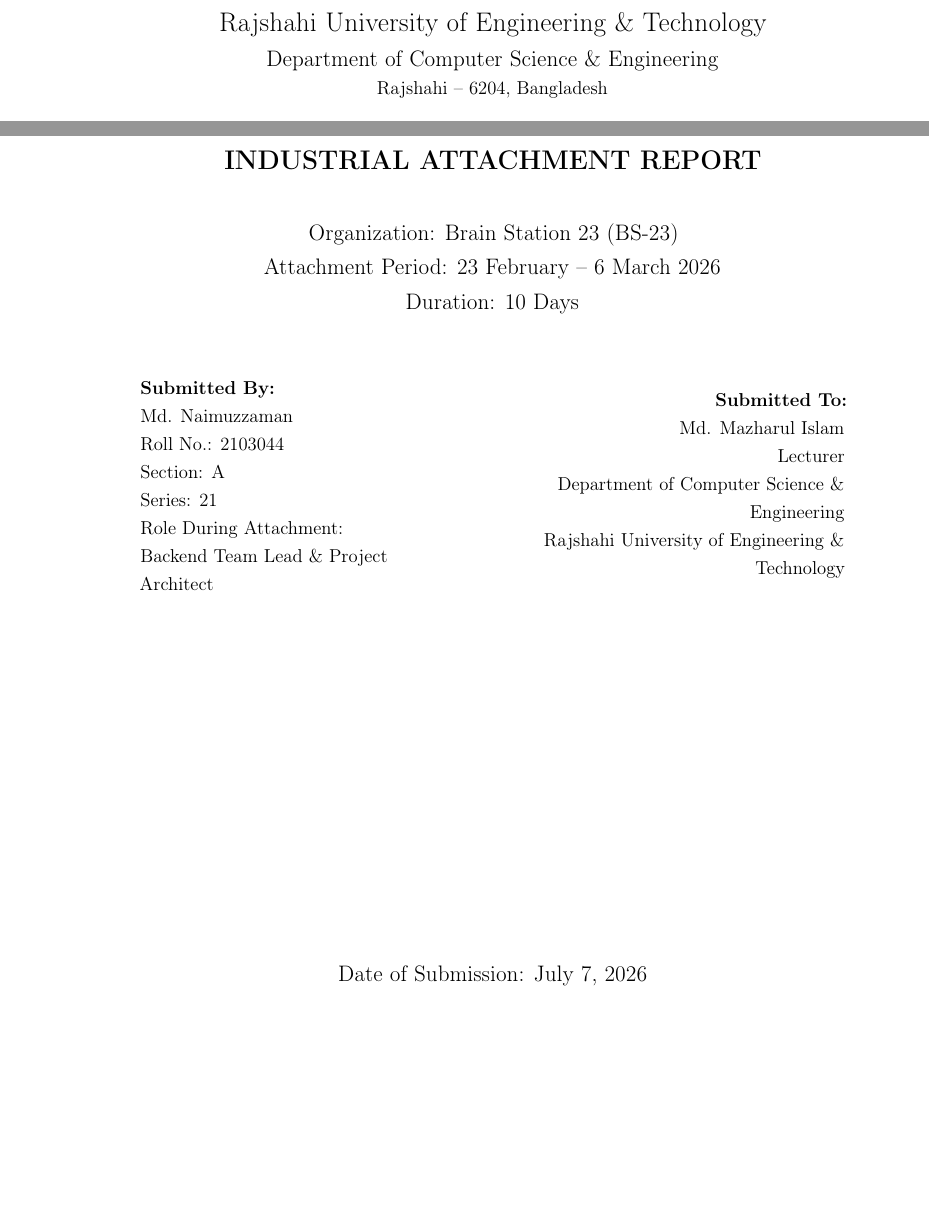
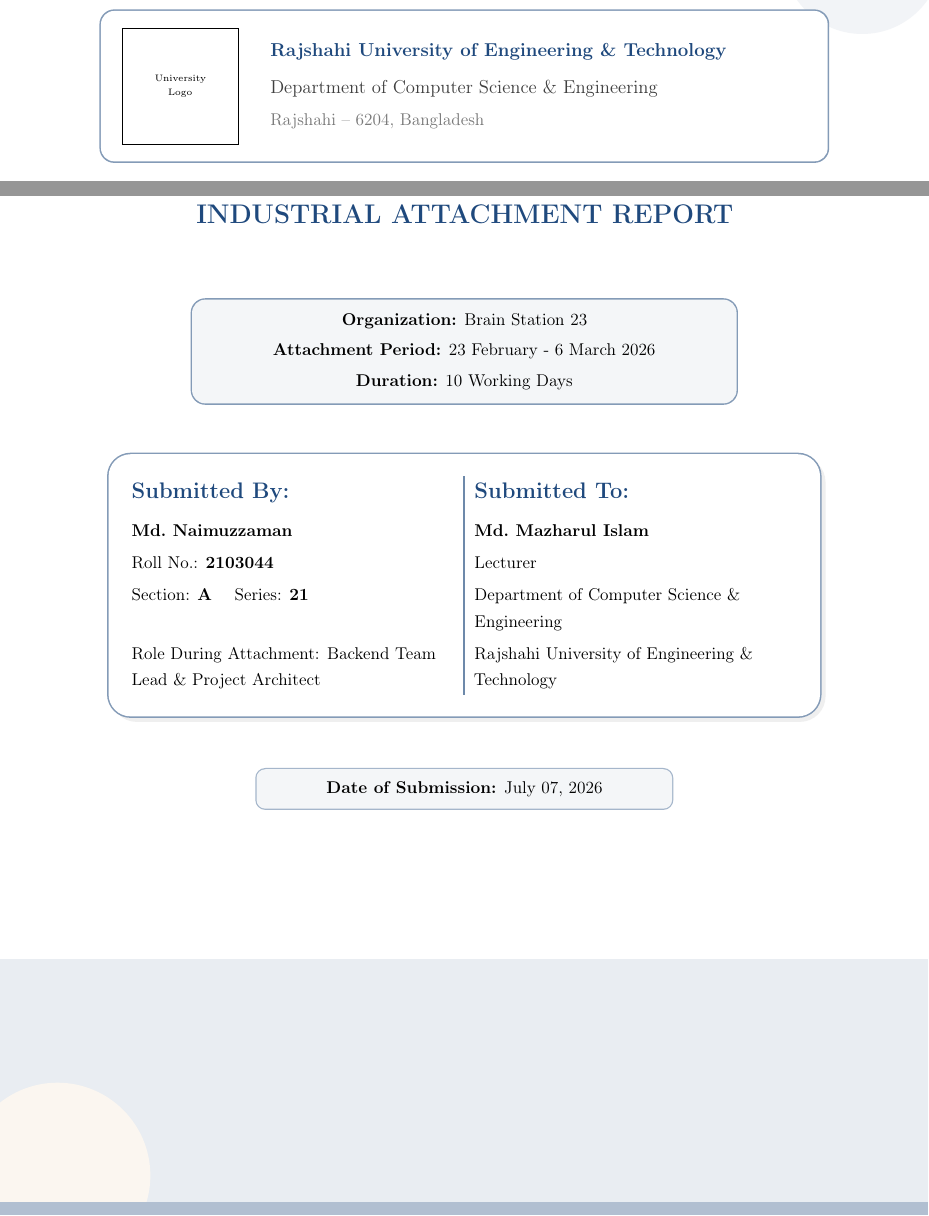
Before and after one commit to naim1405/attachment_report, a LaTeX thesis (report/naim_report/main.tex): two parts of page 1 of 76, joined at a grey line, cut so that both start at the same text, the shorter picture padded with empty space. Compiled offline with pdfLaTeX.

Commit message:
update cover page

```diff
--- a/report/naim_report/main.tex
+++ b/report/naim_report/main.tex
@@ -36,6 +36,12 @@
 \pgfplotsset{compat=1.18}
 \usepackage{qrcode}
 \usepackage{xltabular}
+\usepackage[most]{tcolorbox}
+
+% ===== Cover page colors =====
+\definecolor{corpblue}{RGB}{31,73,125}
+\definecolor{primary}{RGB}{31,73,125}
+\definecolor{accent}{RGB}{200,120,40}
 
 % ===== Styling =====
 \onehalfspacing
@@ -117,37 +140,87 @@
 \centering
-\vspace*{1cm}
-{\Large \university\par}
-{\large \department\par}
-{Rajshahi -- 6204, Bangladesh\par}
-\vspace{1.5cm}
-{\Large\bfseries \reporttitle\par}
-\vspace{0.8cm}
-{\large Organization: \orgname\par}
-{\large Attachment Period: \attachmentperiod\par}
-{\large Duration: \attachmentduration\par}
-\vspace{1.5cm}
-\begin{minipage}{0.45\textwidth}
+\vspace*{0.10cm}
+
+% ------------------------------------------------------------------
+% University logo + name block
+% ------------------------------------------------------------------
+\begin{tcolorbox}[
+  enhanced, width=0.96\textwidth, colback=white, colframe=corpblue!55,
+  boxrule=1pt, arc=3mm, left=8pt, right=8pt, top=8pt, bottom=8pt
+]
+\centering
+% Logo on the left, text on the right
+\begin{minipage}[c]{0.18\textwidth}
+\centering
+% Place your logo file (logo.png) in the same folder as this .tex file.
+% If the file is missing, a placeholder frame is shown instead.
+\IfFileExists{logo.png}{%
+  \includegraphics[width=2.4cm]{logo.png}%
+}{%
+  \fbox{\parbox[c][2.4cm][c]{2.4cm}{\centering\tiny University\\Logo}}%
+}
+\end{minipage}%
+\hfill
+\begin{minipage}[c]{0.78\textwidth}
 \raggedright
-\textbf{Submitted By:}\\
-\studentname\\
-Roll No.: \studentroll\\
-Section: \studentsection\\
-Series: \studentseries\\
-Role During Attachment:\\
-\studentrole
+{\fontsize{13}{15}\selectfont\bfseries\textcolor{corpblue}{%
+Rajshahi University of Engineering \& Technology}}\\[0.20cm]
+{\normalsize\textcolor{darkgray}{%
+Department of Computer Science \& Engineering}}\\[0.08cm]
+{\small\textcolor{darkgray!70}{Rajshahi -- 6204, Bangladesh}}
 \end{minipage}
-\hfill
-\begin{minipage}{0.45\textwidth}
-\raggedleft
-\textbf{Submitted To:}\\
-\supervisorname\\
-\supervisortitle\\
-\department\\
-\university
-\end{minipage}
+\end{tcolorbox}
 
-\vfill
-{\large Date of Submission: \submissiondate\par}
+\vspace{0.60cm}
+\vspace{0.40cm}
+
+{\fontsize{18}{21}\selectfont\bfseries\textcolor{corpblue}{INDUSTRIAL ATTACHMENT REPORT}}\\[0.18cm]
+
+\vspace{0.60cm}
+\vspace{0.40cm}
+
+% Organization box
+\begin{tcolorbox}[
+  enhanced, width=0.72\textwidth, colback=corpblue!5, colframe=corpblue!55,
+  boxrule=0.9pt, arc=3mm, left=8pt, right=8pt, top=6pt, bottom=6pt
+]
+\centering
+{\small \textbf{Organization:} Brain Station 23}\\[0.06cm]
+{\small \textbf{Attachment Period:} 23 February - 6 March 2026}\\[0.06cm]
+{\small \textbf{Duration:} 10 Working Days}
+\end{tcolorbox}
+
+\vspace{0.45cm}
+
+% Submitted by / Submitted to box
+\begin{tcolorbox}[
+  enhanced, width=0.94\textwidth, colback=white!94, colframe=corpblue!55,
+  boxrule=1pt, arc=5mm, left=12pt, right=12pt, top=11pt, bottom=11pt,
+  drop shadow=black!12
+]
+\small
+\renewcommand{\arraystretch}{1.22}
+\begin{tabularx}{\textwidth}{@{}>{\raggedright\arraybackslash}X !{\color{corpblue!65}\vrule width 1.1pt} >{\raggedright\arraybackslash}X@{}}
+{\large\bfseries\textcolor{corpblue}{Submitted By:}} & {\large\bfseries\textcolor{corpblue}{Submitted To:}} \\[0.15cm]
+\textbf{Md.\ Naimuzzaman} & \textbf{Md.\ Mazharul Islam} \\
+Roll No.: \textbf{2103044} & Lecturer \\
+Section: \textbf{A} \quad Series: \textbf{21} & Department of Computer Science \& Engineering \\
+Role During Attachment: Backend Team Lead \& Project Architect & Rajshahi University of Engineering \& Technology \\[0.15cm]
+\end{tabularx}
+\end{tcolorbox}
+
+\vspace{0.50cm}
+
+% Date of submission
+\begin{tcolorbox}[
+  enhanced, width=0.55\textwidth, colback=corpblue!5, colframe=corpblue!40,
+  boxrule=0.8pt, arc=2mm, left=8pt, right=8pt, top=5pt, bottom=5pt
+]
+\centering
+{\small\textbf{Date of Submission:} July 07, 2026}
+\end{tcolorbox}
+
+\vspace{0.28cm}
+\restoregeometry
 \end{titlepage}
 
 % Declaration
```
Also changed, not shown: report/naim_report/appendix/appendix_c_resources.tex (+0 -3 lines), report/naim_report/main.tex (18 more changed lines).
